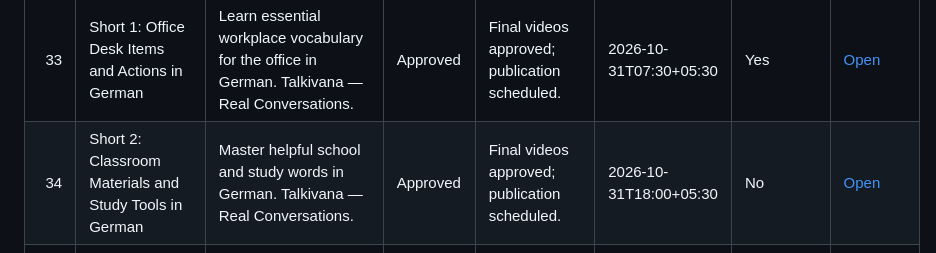
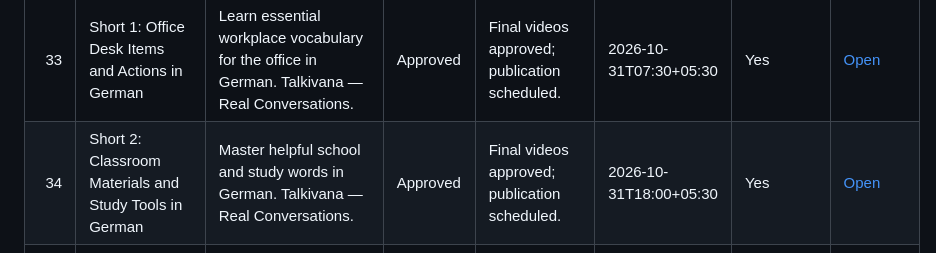
Before and after one commit to Indusvalley7/talkivana-automation, a Markdown page: tracker/video_tracker.md, the part around the change. Rendered like a GitHub page.

Commit message:
Update Talkivana readable video tracker

```diff
--- a/tracker/video_tracker.md
+++ b/tracker/video_tracker.md
@@ -38,7 +38,7 @@ The CSV file in this folder contains the complete analysis-ready history.
 | 31 | Video 1: Excuse Me, Where Is the Train Station? | Learn how to ask for directions in German with this natural A1 conversation. Talkivana — Real Conversations. | Approved | Final videos approved; publication scheduled. | 2026-10-30T12:30+05:30 | Yes | [Open](https://youtu.be/3ImUp3fishQ) |
 | 32 | Video 2: Starting the Morning Routine | Practice talking about your morning routine in German with this natural A1 dialogue. Talkivana — Real Conversations. | Approved | Final videos approved; publication scheduled. | 2026-10-30T22:30+05:30 | Yes | [Open](https://youtu.be/QymTIwUxCe4) |
 | 33 | Short 1: Office Desk Items and Actions in German | Learn essential workplace vocabulary for the office in German. Talkivana — Real Conversations. | Approved | Final videos approved; publication scheduled. | 2026-10-31T07:30+05:30 | Yes | [Open](https://youtu.be/2c2TgglM9co) |
-| 34 | Short 2: Classroom Materials and Study Tools in German | Master helpful school and study words in German. Talkivana — Real Conversations. | Approved | Final videos approved; publication scheduled. | 2026-10-31T18:00+05:30 | No | [Open](https://youtu.be/RqV2GlIYaxk) |
+| 34 | Short 2: Classroom Materials and Study Tools in German | Master helpful school and study words in German. Talkivana — Real Conversations. | Approved | Final videos approved; publication scheduled. | 2026-10-31T18:00+05:30 | Yes | [Open](https://youtu.be/RqV2GlIYaxk) |
 | 35 | Video 1: Printing an Office Document with a Colleague | Learn how to print office documents with a colleague in German. Talkivana — Real Conversations. | Approved | Final videos approved; publication scheduled. | 2026-11-01T12:30+05:30 | No | [Open](https://youtu.be/g2BkbCMCW8I) |
 | 36 | Video 2: Asking a Study Question in the Classroom | Practice asking study questions and using a notebook in German. Talkivana — Real Conversations. | Approved | Final videos approved; publication scheduled. | 2026-11-01T22:30+05:30 | No | [Open](https://youtu.be/anNX_30y0P4) |
 | 37 | Short 1: Essential Schedule Words for Daily German | Learn essential German words for scheduling appointments. Talkivana — Real Conversations. #LearnGerman #GermanVocabulary #BeginnerGerman | Rejected | REVISE CONTENT - all 4 of these contents have already been generated. Do a different topic. Look at the topics already published and create that is not from that list. | — | No | — |
```
